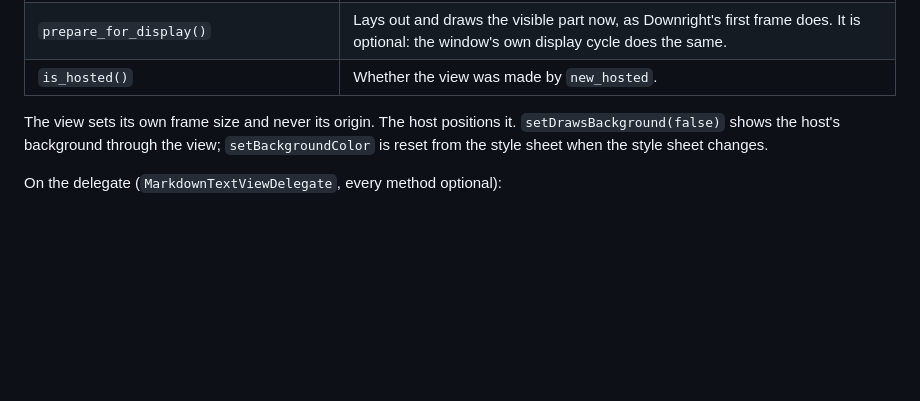
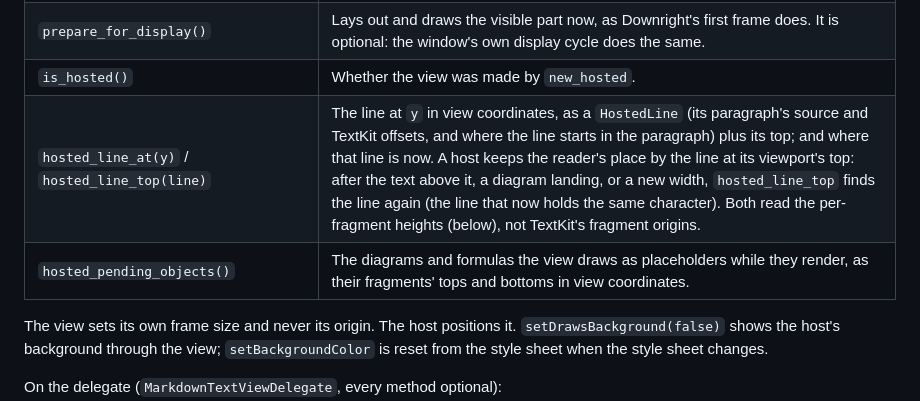
Before and after one commit to bitemyapp/upleft, a Markdown page: docs/EMBEDDING.md, the part around the change. Rendered like a GitHub page; blank space fills up the shorter version.

Commit message:
docs: the hosted line and placeholder calls in EMBEDDING.md
Co-Authored-By: Claude Opus 5.5 <noreply@anthropic.com>

```diff
--- a/docs/EMBEDDING.md
+++ b/docs/EMBEDDING.md
@@ -61,6 +61,8 @@ On `MarkdownTextView`:
 | `set_style_sheet(Rc<StyleSheet>)` | Restyles the view; call it when the appearance or the typography changes. |
 | `prepare_for_display()` | Lays out and draws the visible part now, as Downright's first frame does. It is optional: the window's own display cycle does the same. |
 | `is_hosted()` | Whether the view was made by `new_hosted`. |
+| `hosted_line_at(y)` / `hosted_line_top(line)` | The line at `y` in view coordinates, as a `HostedLine` (its paragraph's source and TextKit offsets, and where the line starts in the paragraph) plus its top; and where that line is now. A host keeps the reader's place by the line at its viewport's top: after the text above it, a diagram landing, or a new width, `hosted_line_top` finds the line again (the line that now holds the same character). Both read the per-fragment heights (below), not TextKit's fragment origins. |
+| `hosted_pending_objects()` | The diagrams and formulas the view draws as placeholders while they render, as their fragments' tops and bottoms in view coordinates. |
 
 The view sets its own frame size and never its origin. The host positions it. `setDrawsBackground(false)` shows the host's background through the view; `setBackgroundColor` is reset from the style sheet when the style sheet changes.
 
```
